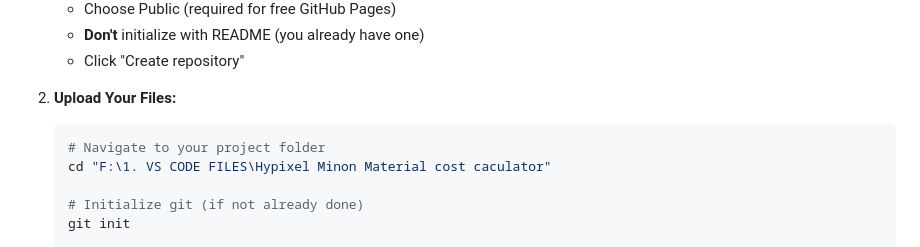
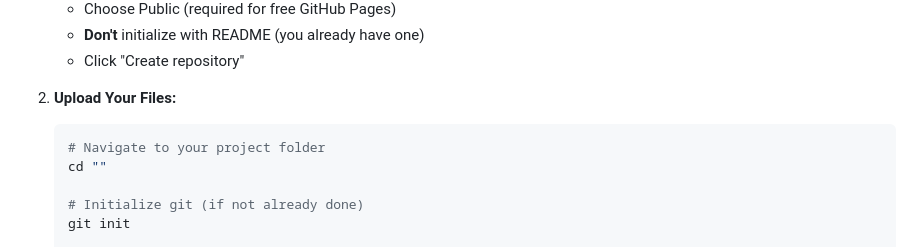
Before and after one commit to RyMonrose/hypixel-minion-calculator, a Markdown page: README.md, the part around the change. Rendered like a GitHub page.

````diff
--- a/README.md
+++ b/README.md
@@ -110,7 +110,7 @@ Works in all modern browsers that support:
 2. **Upload Your Files:**
    ```bash
    # Navigate to your project folder
-   cd "F:\1. VS CODE FILES\Hypixel Minon Material cost caculator"
+   cd ""
 
    # Initialize git (if not already done)
    git init
````
